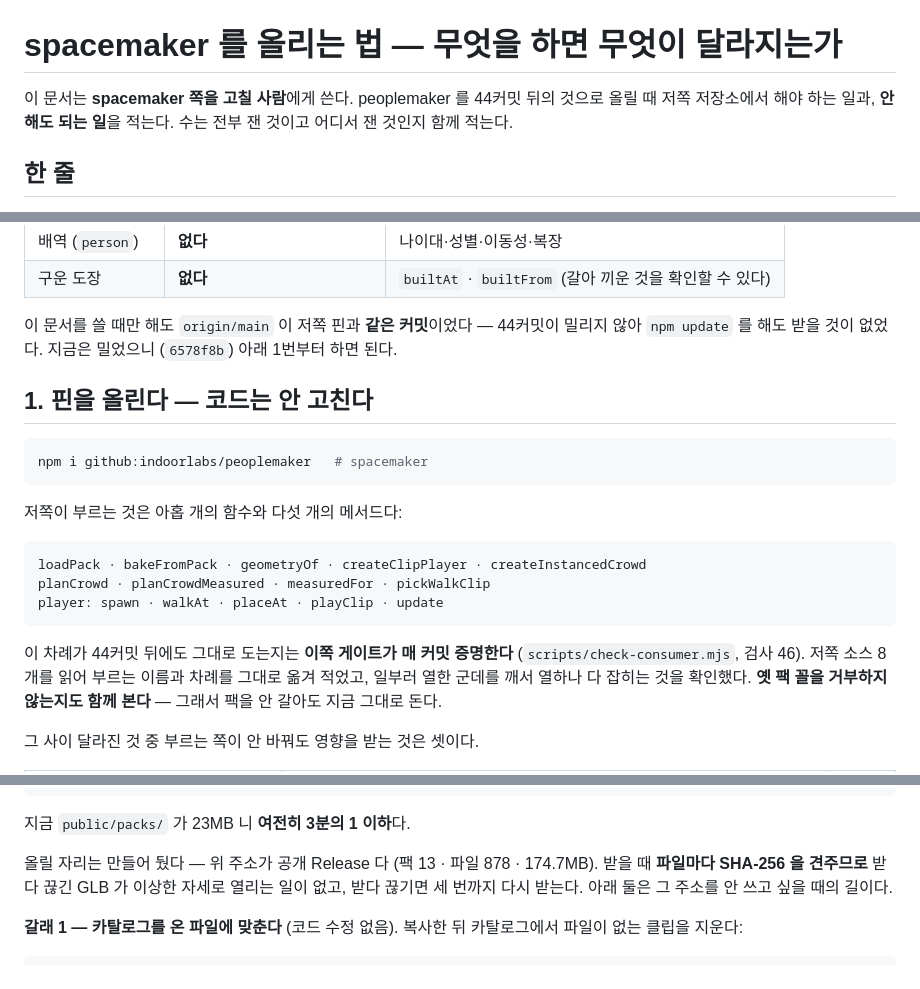
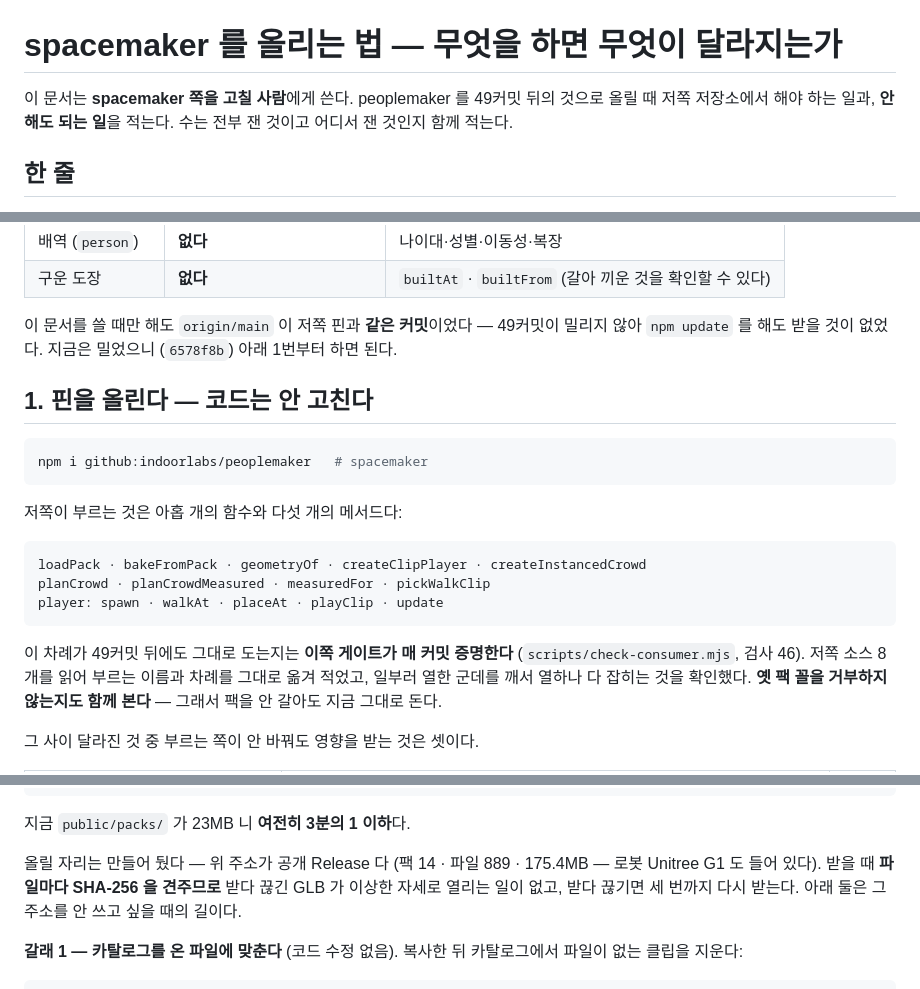
Before and after one commit to indoorlabs/peoplemaker, a Markdown page: docs/spacemaker-upgrade-ko.md, 3 parts joined by grey strips. Rendered like a GitHub page.

Commit message:
앞 커밋의 말이 틀렸다 — 문서 고침 셋 중 하나만 들어가 있었다
3589927 은 "Release 수를 맞추고 글자 그대로의 \n 을 고쳤다" 고 적었는데,
파이썬 첫 단언이 실패해 그 둘은 하나도 적용되지 않았고, ';' 로 이어 둔
커밋이 그대로 나갔다. 실제로 들어간 것은 저장소 파일 수 넷뿐이었다.

이번에 셋을 고쳤다: 글자 그대로 남은 ' \n ' 둘을 진짜 줄바꿈으로, Release
수를 팩 14 · 파일 889 · 175.4MB 로, 핀 이후 커밋 수를 49 으로. 그리고 이제
편집이 실패하면 커밋이 안 나가게 '&&' 로 묶었다.

Co-Authored-By: Claude Fable 5.1 <noreply@anthropic.com>

````diff
--- a/docs/spacemaker-upgrade-ko.md
+++ b/docs/spacemaker-upgrade-ko.md
@@ -1,6 +1,6 @@
 # spacemaker 를 올리는 법 — 무엇을 하면 무엇이 달라지는가
 
-이 문서는 **spacemaker 쪽을 고칠 사람**에게 쓴다. peoplemaker 를 44커밋 뒤의
+이 문서는 **spacemaker 쪽을 고칠 사람**에게 쓴다. peoplemaker 를 49커밋 뒤의
 것으로 올릴 때 저쪽 저장소에서 해야 하는 일과, **안 해도 되는 일**을 적는다.
 수는 전부 잰 것이고 어디서 잰 것인지 함께 적는다.
 
@@ -24,7 +24,7 @@
 | 구운 도장 | **없다** | `builtAt` · `builtFrom` (갈아 끼운 것을 확인할 수 있다) |
 
 이 문서를 쓸 때만 해도 `origin/main` 이 저쪽 핀과 **같은 커밋**이었다 —
-44커밋이 밀리지 않아 `npm update` 를 해도 받을 것이 없었다. 지금은 밀었으니
+49커밋이 밀리지 않아 `npm update` 를 해도 받을 것이 없었다. 지금은 밀었으니
 (`6578f8b`) 아래 1번부터 하면 된다.
 
 ## 1. 핀을 올린다 — **코드는 안 고친다**
@@ -41,7 +41,7 @@ planCrowd · planCrowdMeasured · measuredFor · pickWalkClip
 player: spawn · walkAt · placeAt · playClip · update
 ```
 
-이 차례가 44커밋 뒤에도 그대로 도는지는 **이쪽 게이트가 매 커밋 증명한다**
+이 차례가 49커밋 뒤에도 그대로 도는지는 **이쪽 게이트가 매 커밋 증명한다**
 (`scripts/check-consumer.mjs`, 검사 46). 저쪽 소스 8개를 읽어 부르는 이름과
 차례를 그대로 옮겨 적었고, 일부러 열한 군데를 깨서 열하나 다 잡히는 것을
 확인했다. **옛 팩 꼴을 거부하지 않는지도 함께 본다** — 그래서 팩을 안 갈아도
@@ -115,8 +115,8 @@ far 층 + 클립 8개 = 6.9MB · 받음 132개 (파일마다 SHA-256 을 견줬
 
 지금 `public/packs/` 가 23MB 니 **여전히 3분의 1 이하**다.
 
-올릴 자리는 만들어 뒀다 — 위 주소가 공개 Release 다 (팩 13 · 파일 878 ·
-174.7MB). 받을 때 **파일마다 SHA-256 을 견주므로** 받다 끊긴 GLB 가 이상한
+올릴 자리는 만들어 뒀다 — 위 주소가 공개 Release 다 (팩 14 · 파일 889 ·
+175.4MB — 로봇 Unitree G1 도 들어 있다). 받을 때 **파일마다 SHA-256 을 견주므로** 받다 끊긴 GLB 가 이상한
 자세로 열리는 일이 없고, 받다 끊기면 세 번까지 다시 받는다. 아래 둘은 그
 주소를 안 쓰고 싶을 때의 길이다.
 
````
Also changed, not shown: other parts of docs/spacemaker-upgrade-ko.md (+4 -2 lines).
